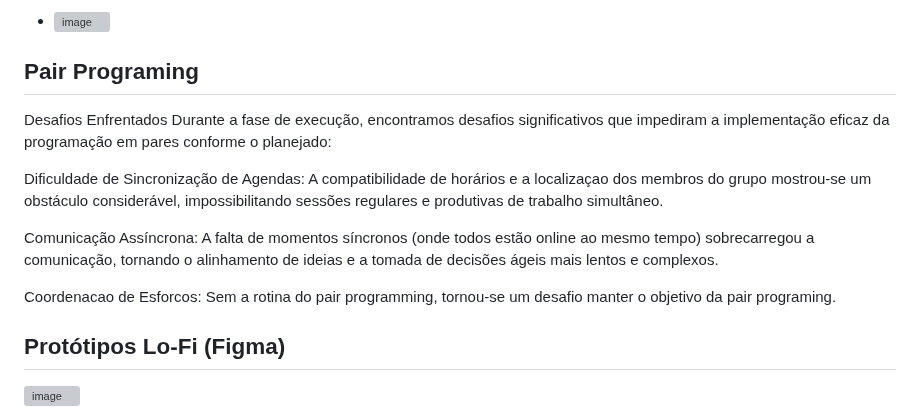
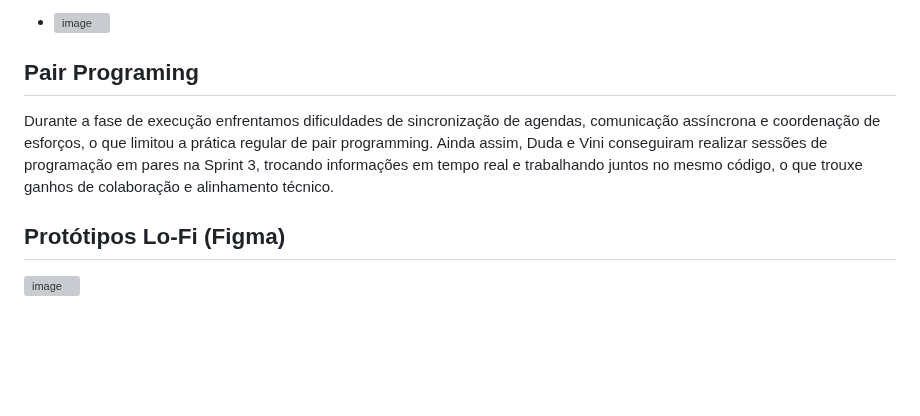
Before and after one commit to vromariz/Agenda-Cultural-Recife, a Markdown page: README.md, the part around the change. Drawn GitHub-style; blank space fills up the shorter version; grey boxes are pictures that could not be loaded.

Commit message:
ajustes pair programming

```diff
--- a/README.md
+++ b/README.md
@@ -70,14 +70,8 @@ Link público para acessar o quadro no Trello:
 -  <img width="657" height="904" alt="image" src="https://github.com/user-attachments/assets/e0a0c63e-816c-4851-a2c3-73c7efdcf388" />
 
 ## Pair Programing
-Desafios Enfrentados
-Durante a fase de execução, encontramos desafios significativos que impediram a implementação eficaz da programação em pares conforme o planejado:
 
-Dificuldade de Sincronização de Agendas: A compatibilidade de horários e a localizaçao dos membros do grupo mostrou-se um obstáculo considerável, impossibilitando sessões regulares e produtivas de trabalho simultâneo.
-
-Comunicação Assíncrona: A falta de momentos síncronos (onde todos estão online ao mesmo tempo) sobrecarregou a comunicação, tornando o alinhamento de ideias e a tomada de decisões ágeis mais lentos e complexos.
-
-Coordenacao de Esforcos: Sem a rotina do pair programming, tornou-se um desafio manter o objetivo da pair programing.
+Durante a fase de execução enfrentamos dificuldades de sincronização de agendas, comunicação assíncrona e coordenação de esforços, o que limitou a prática regular de pair programming. Ainda assim, Duda e Vini conseguiram realizar sessões de programação em pares na Sprint 3, trocando informações em tempo real e trabalhando juntos no mesmo código, o que trouxe ganhos de colaboração e alinhamento técnico.
 
 ## Protótipos Lo-Fi (Figma)
 
```
